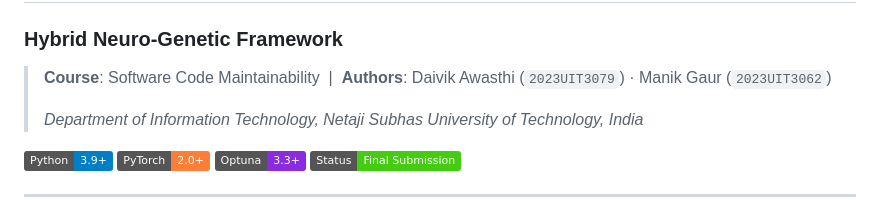
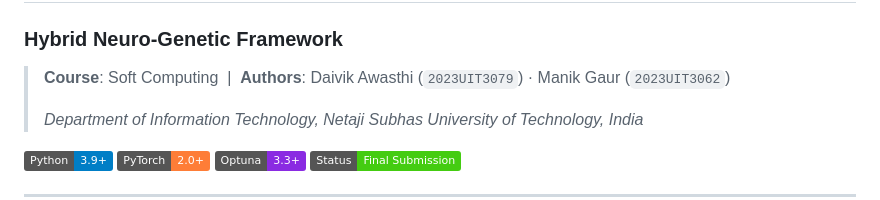
Before and after one commit to daivikawasthi01/WebTech, a Markdown page: README.md, the part around the change. Rendered like a GitHub page; badges without logos.

Commit message:
Update course title in README

```diff
--- a/README.md
+++ b/README.md
@@ -1,7 +1,7 @@
 # Automated Software Maintainability Assessment
 ### Hybrid Neuro-Genetic Framework
 
-> **Course**: Software Code Maintainability &nbsp;|&nbsp; **Authors**: Daivik Awasthi (`2023UIT3079`) · Manik Gaur (`2023UIT3062`)
+> **Course**: Soft Computing &nbsp;|&nbsp; **Authors**: Daivik Awasthi (`2023UIT3079`) · Manik Gaur (`2023UIT3062`)
 >
 > *Department of Information Technology, Netaji Subhas University of Technology, India*
 
```
